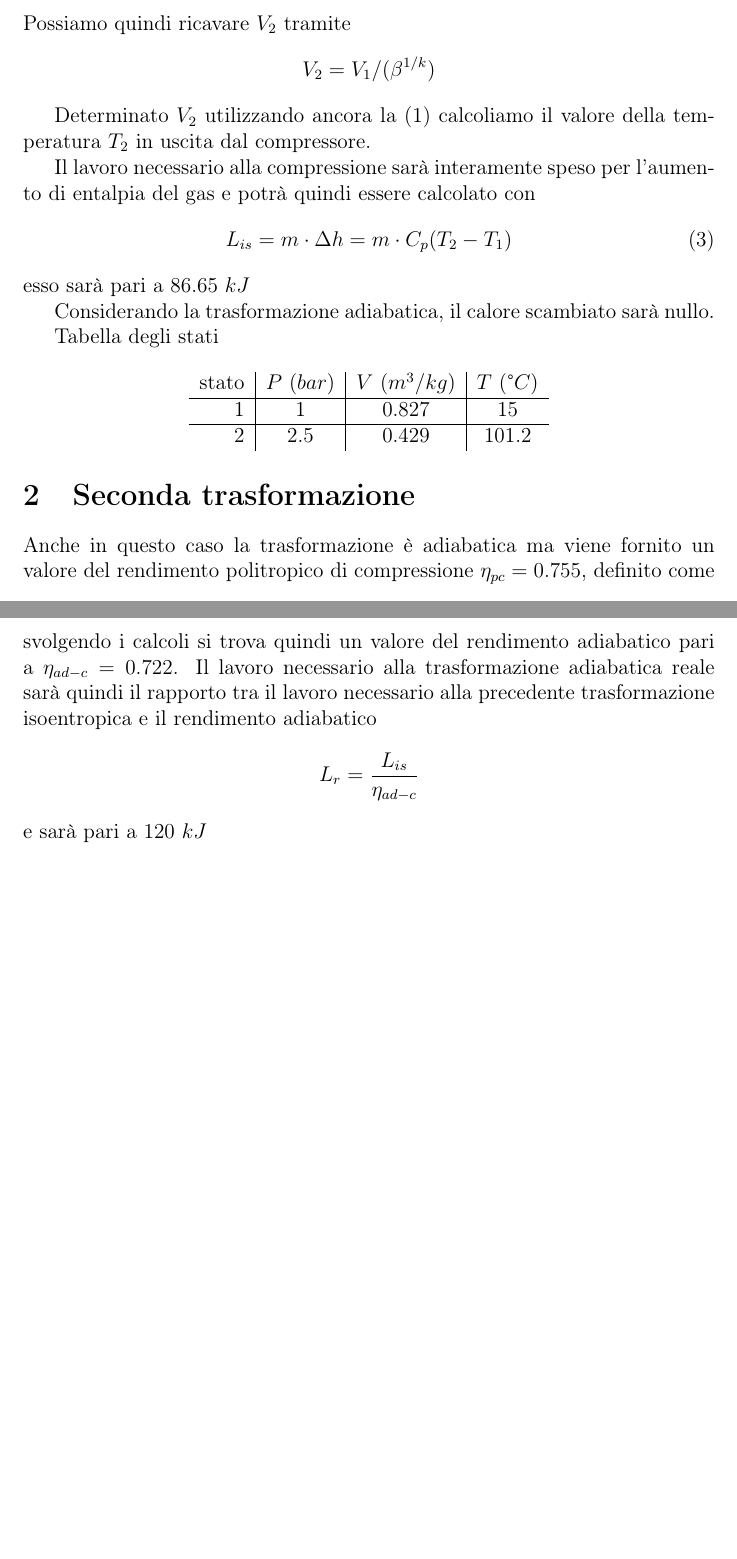
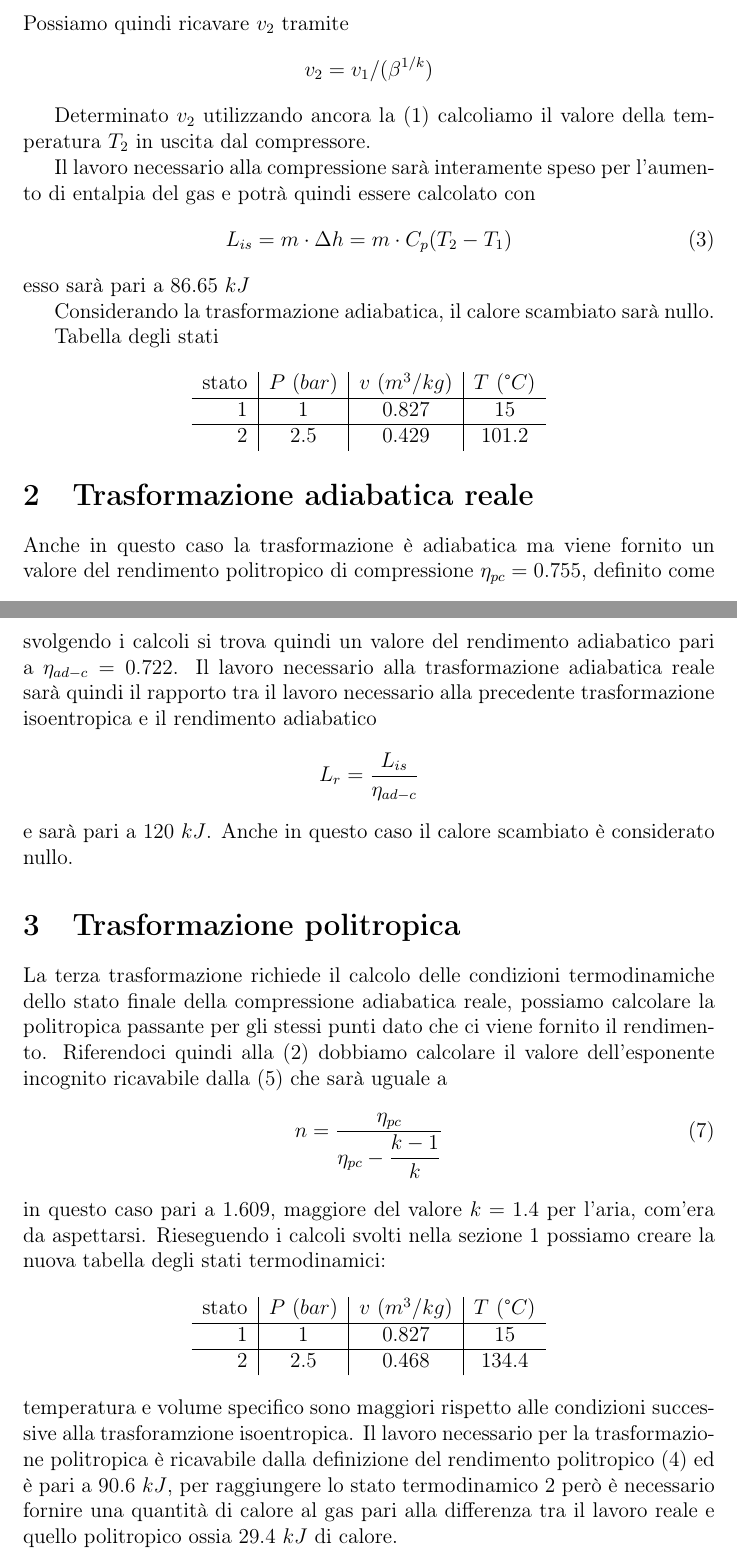
Before and after one commit to FlashNoob98/Programmi_Macchine, a LaTeX document (Tex/esercizio_01.tex): two parts of pages 2 and 3 of 3, joined at a grey line, cut so that both start at the same text, the shorter picture padded with empty space. Compiled offline with pdfLaTeX.

Commit message:
completata politropica

```diff
--- a/Tex/esercizio_01.tex
+++ b/Tex/esercizio_01.tex
@@ -46,9 +46,9 @@ in questo caso $x$ è proprio uguale a $k$, la costante del gas pari a $Cp/Cv$
     \label{eq:politropica}
     p\cdot v^x=\text{cost}
 \end{equation}
-Possiamo quindi ricavare $V_2$ tramite $$  V_2 = V_1/(\beta^{1/k}) $$
+Possiamo quindi ricavare $v_2$ tramite $$  v_2 = v_1/(\beta^{1/k}) $$
 
-Determinato $V_2$ utilizzando ancora la \eqref{eq:stato_gas} calcoliamo il valore della temperatura
+Determinato $v_2$ utilizzando ancora la \eqref{eq:stato_gas} calcoliamo il valore della temperatura
 $T_2$ in uscita dal compressore.
 
 Il lavoro necessario alla compressione sarà interamente speso per l'aumento di entalpia del gas
@@ -64,17 +64,18 @@ Tabella degli stati
 
 \begin{center}
 \begin{tabular}{r|c|c|c}
-    stato    & $P\ (bar)$ & $V\ (m^3/kg)$ & $T\ (\text{°}C) $\\ \hline
+    stato    & $P\ (bar)$ & $v\ (m^3/kg)$ & $T\ (\text{°}C) $\\ \hline
     1   &           1 &          0.827    &           15     \\ \hline
     2   &         2.5 &          0.429    &           101.2
 \end{tabular}
 \end{center}
 
-\section{Seconda trasformazione}
+\section{Trasformazione adiabatica reale}
 \label{sec:seconda_trasformazione}
 Anche in questo caso la trasformazione è adiabatica ma viene fornito un valore del rendimento
 politropico di compressione $\eta_{pc} = 0.755$, definito come
 \begin{equation}
+    \label{eq:rendimento_politropica}
     \eta_{pc} \stackrel{def}{=} \frac{\displaystyle\frac{n}{n-1} R T_1 \left(1-\beta^{\displaystyle\frac{n-1}{n}} \right)}{C_p \left(T_1 - T_2\right)}
     = \frac{L_{pc}}{L_r}
 \end{equation}
@@ -95,6 +97,35 @@ alla precedente trasformazione isoentropica e il rendimento adiabatico
 \begin{equation*}
     L_r = \frac{L_{is}}{\eta_{ad-c}}
 \end{equation*}
-e sarà pari a $120\ kJ$
+e sarà pari a $120\ kJ$.
+Anche in questo caso il calore scambiato è considerato nullo.
+
+\section{Trasformazione politropica}
+\label{sec:terza_trasformazione}
+La terza trasformazione richiede il calcolo delle condizioni termodinamiche dello stato finale della
+compressione adiabatica reale, possiamo calcolare la politropica passante per gli stessi punti dato che
+ci viene fornito il rendimento.
+Riferendoci quindi alla \eqref{eq:politropica} dobbiamo calcolare il valore dell'esponente incognito
+ricavabile dalla \eqref{eq:rendimento_politropica_breve} che sarà uguale a
+\begin{equation}
+    n = \frac{\eta_{pc}}{\eta_{pc}-\displaystyle\frac{k-1}{k}}
+\end{equation}
+in questo caso pari a 1.609, maggiore del valore $k = 1.4$ per l'aria, com'era da aspettarsi.
+Rieseguendo i calcoli svolti nella sezione \ref{sec:prima_trasformazione} possiamo creare la nuova tabella
+degli stati termodinamici:
+
+\begin{center}
+    \begin{tabular}{r|c|c|c}
+        stato    & $P\ (bar)$ & $v\ (m^3/kg)$ & $T\ (\text{°}C) $\\ \hline
+        1   &           1 &          0.827    &           15     \\ \hline
+        2   &         2.5 &          0.468    &           134.4
+    \end{tabular}
+    \end{center}
+temperatura e volume specifico sono maggiori rispetto alle condizioni successive alla trasforamzione
+isoentropica.
+Il lavoro necessario per la trasformazione politropica è ricavabile dalla definizione del rendimento politropico
+\eqref{eq:rendimento_politropica} ed è pari a $90.6\ kJ$, per raggiungere lo stato termodinamico 2 però
+è necessario fornire una quantità di calore al gas pari alla differenza tra il lavoro reale e quello politropico
+ossia $29.4\ kJ$ di calore.
 
 \end{document}
```
Also changed, not shown: Tex/esercizio_01.pdf, Tex/esercizio_01.tex (5 more changed lines), 1 other file.
